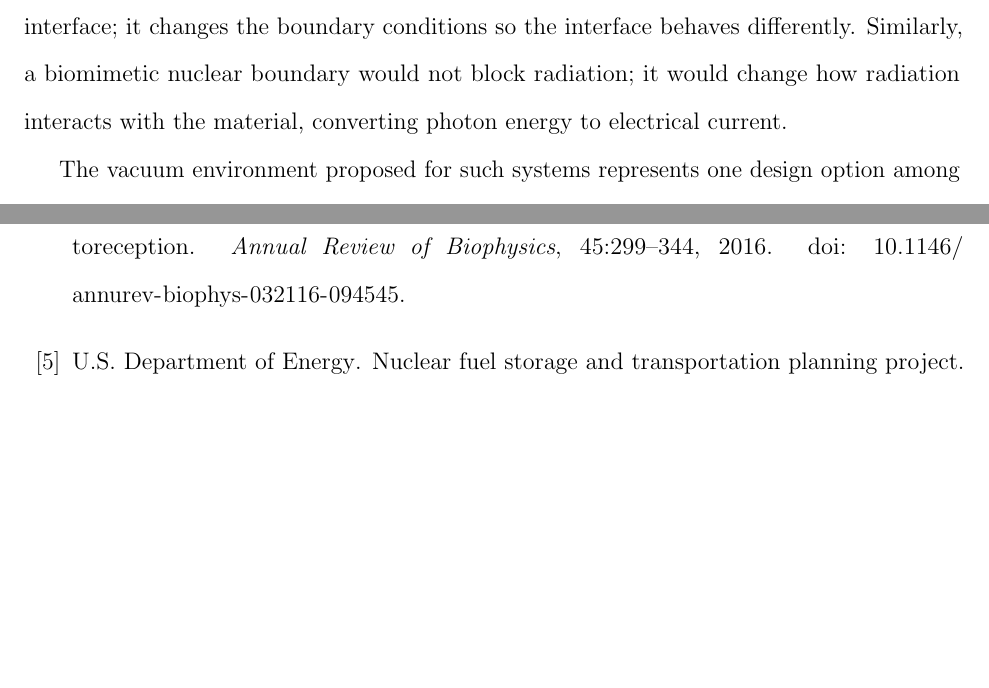
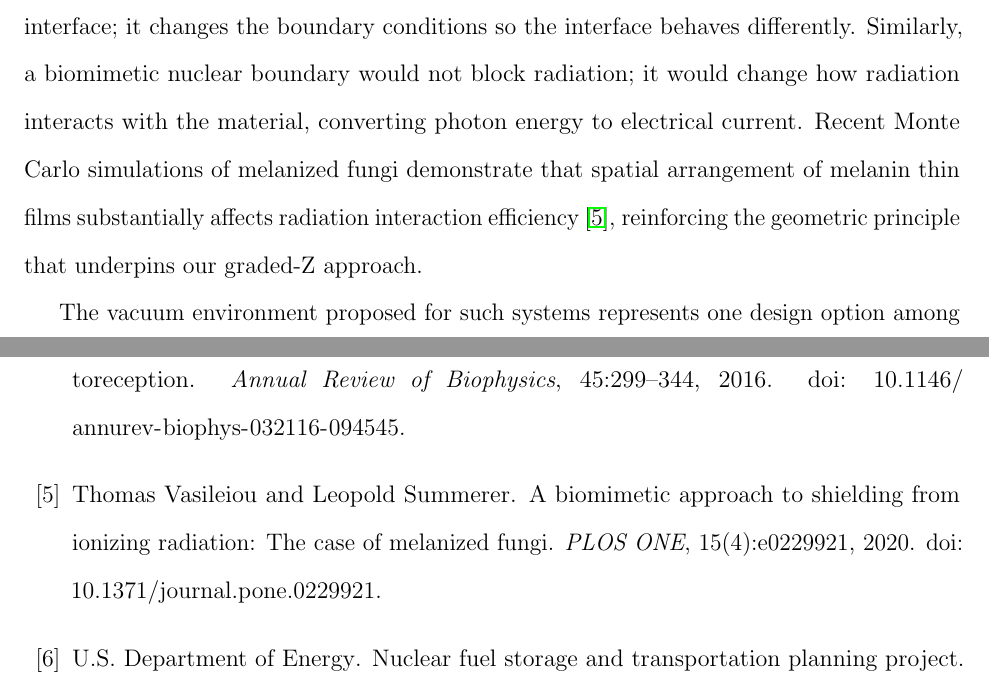
Before and after one commit to lyarbrough-lab/Vela2, a LaTeX paper (main.tex, which reads references.bib): two parts of pages 5 and 13 of 14, joined at a grey line, cut so that both start at the same text, the shorter picture padded with empty space. Compiled offline with pdfLaTeX.

Commit message:
Add Vasileiou & Summerer (2020) citation to paper
- Added citation to references.bib
- Cited in Section 5 (Interface Argument) to support geometric principle
- Paper now references prior Monte Carlo work on melanin spatial arrangement
- Strengthens connection between biomimetic shielding and harvesting approaches

```diff
--- a/main.tex
+++ b/main.tex
@@ -151,6 +151,9 @@ Consider soap disrupting oil--water surface tension. The soap molecule does not
 the interface; it changes the boundary conditions so the interface behaves differently.
 Similarly, a biomimetic nuclear boundary would not block radiation; it would change how
 radiation interacts with the material, converting photon energy to electrical current.
+Recent Monte Carlo simulations of melanized fungi demonstrate that spatial arrangement
+of melanin thin films substantially affects radiation interaction efficiency~\cite{vasileiou2020},
+reinforcing the geometric principle that underpins our graded-Z approach.
 
 The vacuum environment proposed for such systems represents one design option among
 several. Vacuum maximizes thermal gradients by eliminating convective cooling and
--- a/references.bib
+++ b/references.bib
@@ -139,3 +139,14 @@
   year         = {2023--2025},
   howpublished = {Defense Advanced Research Projects Agency}
 }
+
+@article{vasileiou2020,
+  author  = {Vasileiou, Thomas and Summerer, Leopold},
+  title   = {A biomimetic approach to shielding from ionizing radiation: The case of melanized fungi},
+  journal = {PLOS ONE},
+  year    = {2020},
+  volume  = {15},
+  number  = {4},
+  pages   = {e0229921},
+  doi     = {10.1371/journal.pone.0229921}
+}
```
